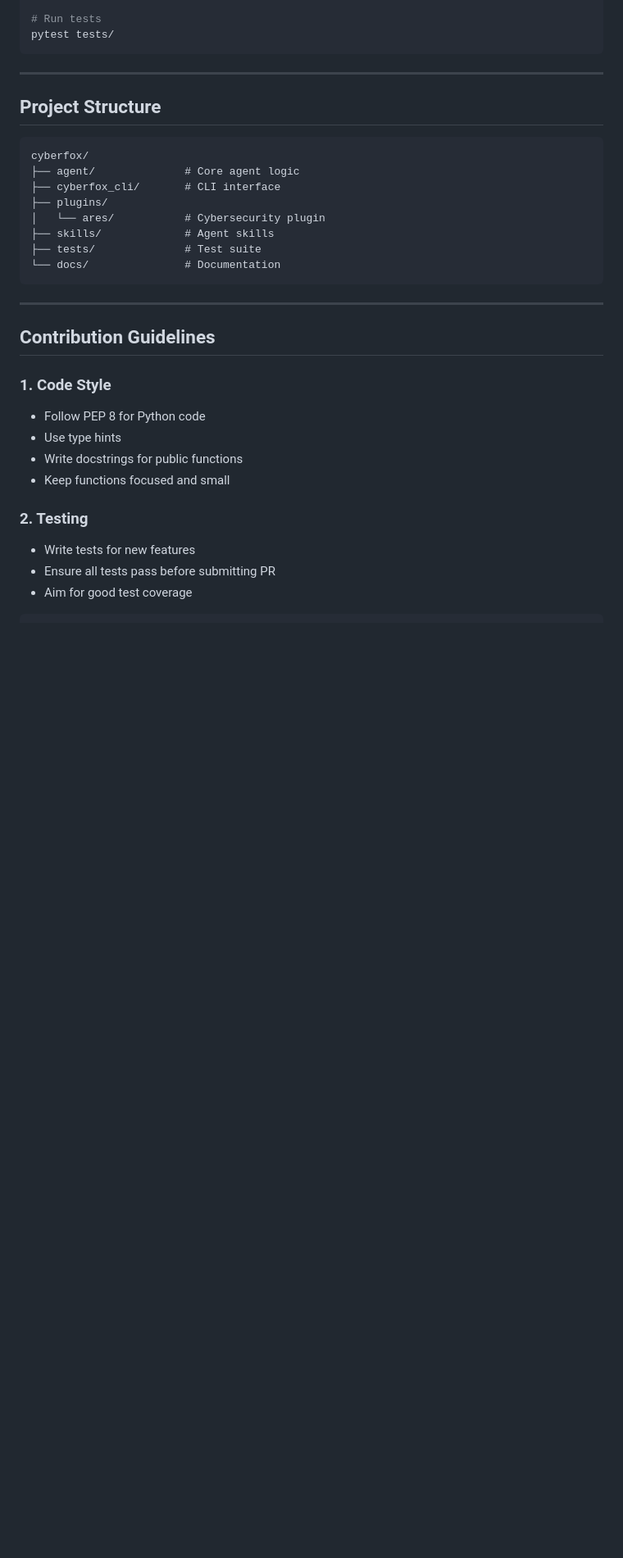
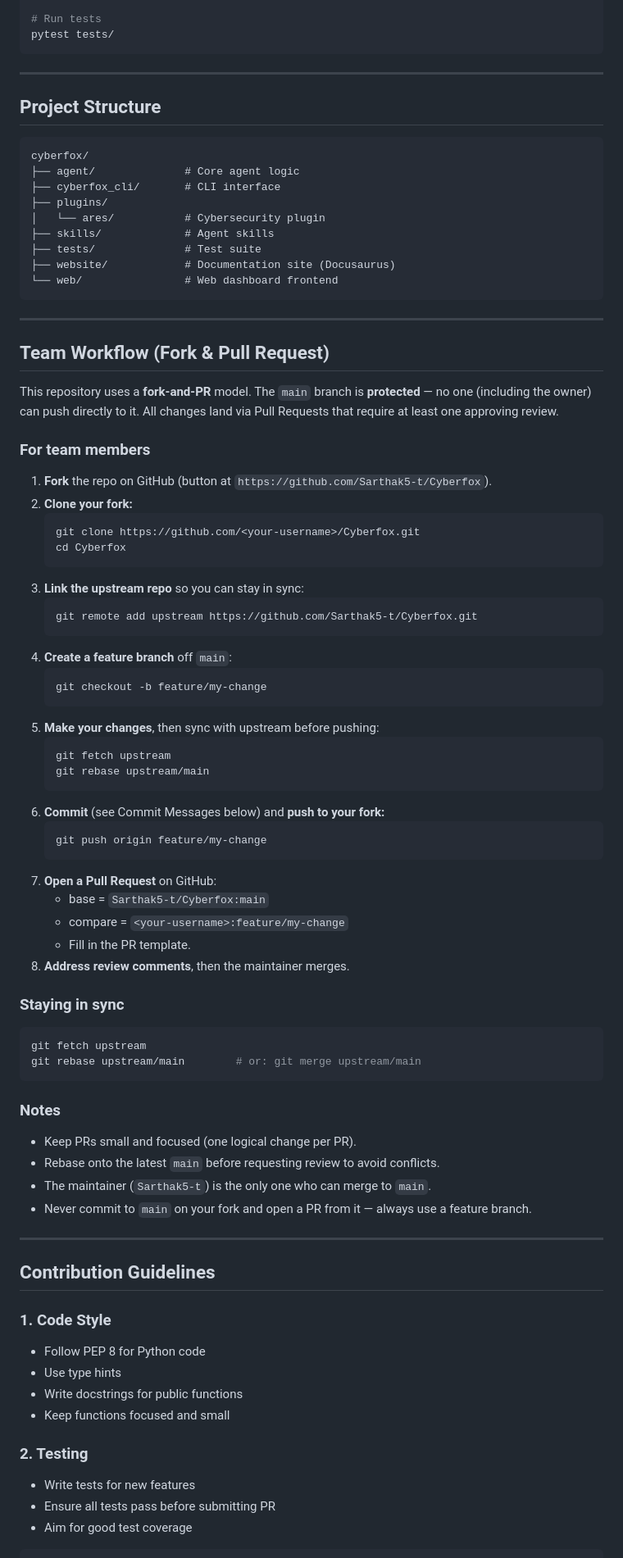
Before and after one commit to Sarthak5-t/Cyberfox, a Markdown page: CONTRIBUTING.md, the part around the change. Shown at 82% size. Drawn GitHub-style; blank space fills up the shorter version.

Commit message:
Add fork & PR team workflow to CONTRIBUTING.md

````diff
--- a/CONTRIBUTING.md
+++ b/CONTRIBUTING.md
@@ -42,8 +42,63 @@ cyberfox/
 │   └── ares/           # Cybersecurity plugin
 ├── skills/             # Agent skills
 ├── tests/              # Test suite
-└── docs/               # Documentation
+├── website/            # Documentation site (Docusaurus)
+└── web/                # Web dashboard frontend
 ```
+
+---
+
+## Team Workflow (Fork & Pull Request)
+
+This repository uses a **fork-and-PR** model. The `main` branch is
+**protected** — no one (including the owner) can push directly to it. All
+changes land via Pull Requests that require at least one approving review.
+
+### For team members
+
+1. **Fork** the repo on GitHub (button at `https://github.com/Sarthak5-t/Cyberfox`).
+2. **Clone your fork:**
+   ```bash
+   git clone https://github.com/<your-username>/Cyberfox.git
+   cd Cyberfox
+   ```
+3. **Link the upstream repo** so you can stay in sync:
+   ```bash
+   git remote add upstream https://github.com/Sarthak5-t/Cyberfox.git
+   ```
+4. **Create a feature branch** off `main`:
+   ```bash
+   git checkout -b feature/my-change
+   ```
+5. **Make your changes**, then sync with upstream before pushing:
+   ```bash
+   git fetch upstream
+   git rebase upstream/main
+   ```
+6. **Commit** (see Commit Messages below) and **push to your fork:**
+   ```bash
+   git push origin feature/my-change
+   ```
+7. **Open a Pull Request** on GitHub:
+   - base = `Sarthak5-t/Cyberfox:main`
+   - compare = `<your-username>:feature/my-change`
+   - Fill in the PR template.
+8. **Address review comments**, then the maintainer merges.
+
+### Staying in sync
+
+```bash
+git fetch upstream
+git rebase upstream/main        # or: git merge upstream/main
+```
+
+### Notes
+
+- Keep PRs small and focused (one logical change per PR).
+- Rebase onto the latest `main` before requesting review to avoid conflicts.
+- The maintainer (`Sarthak5-t`) is the only one who can merge to `main`.
+- Never commit to `main` on your fork and open a PR from it — always use a
+  feature branch.
 
 ---
 
````
